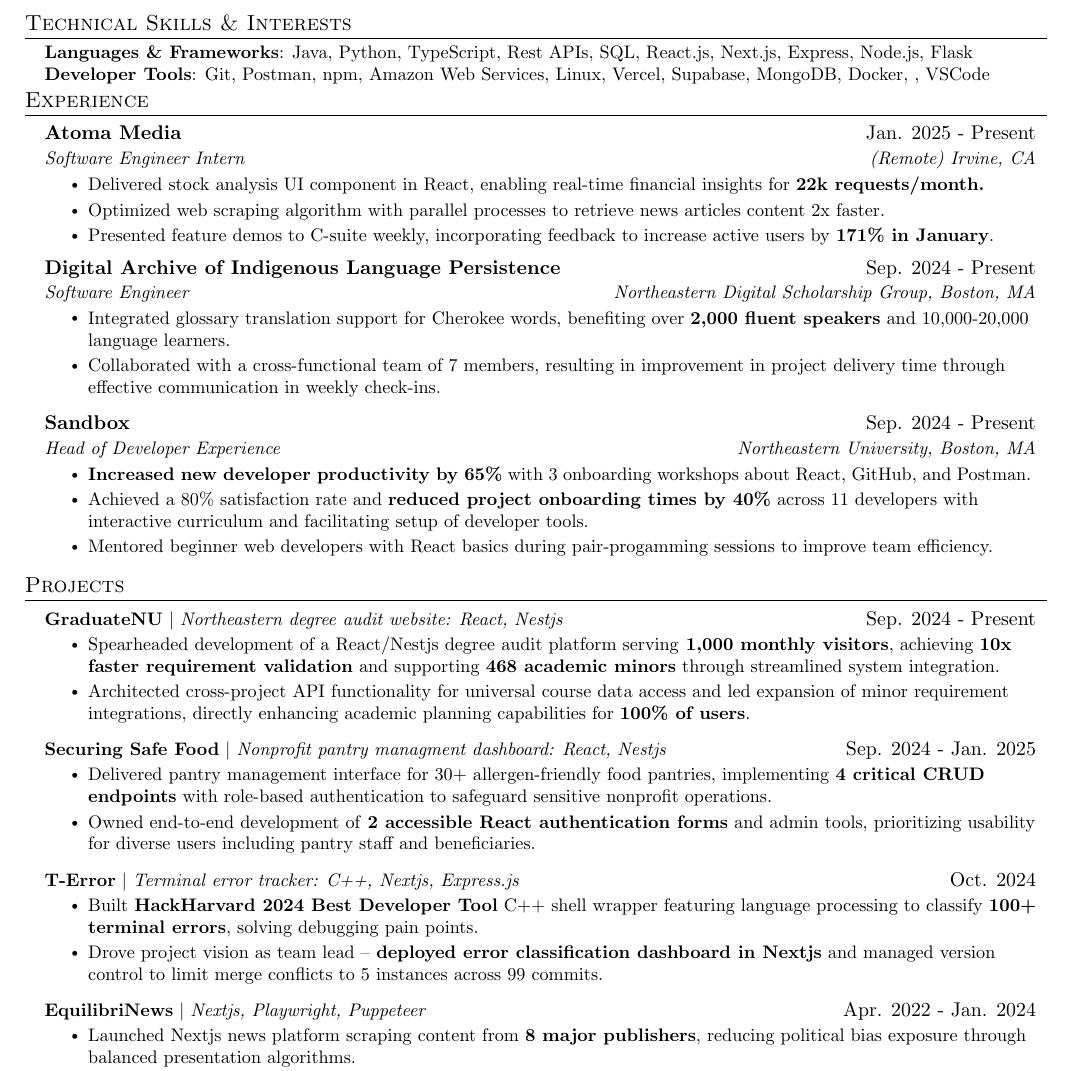
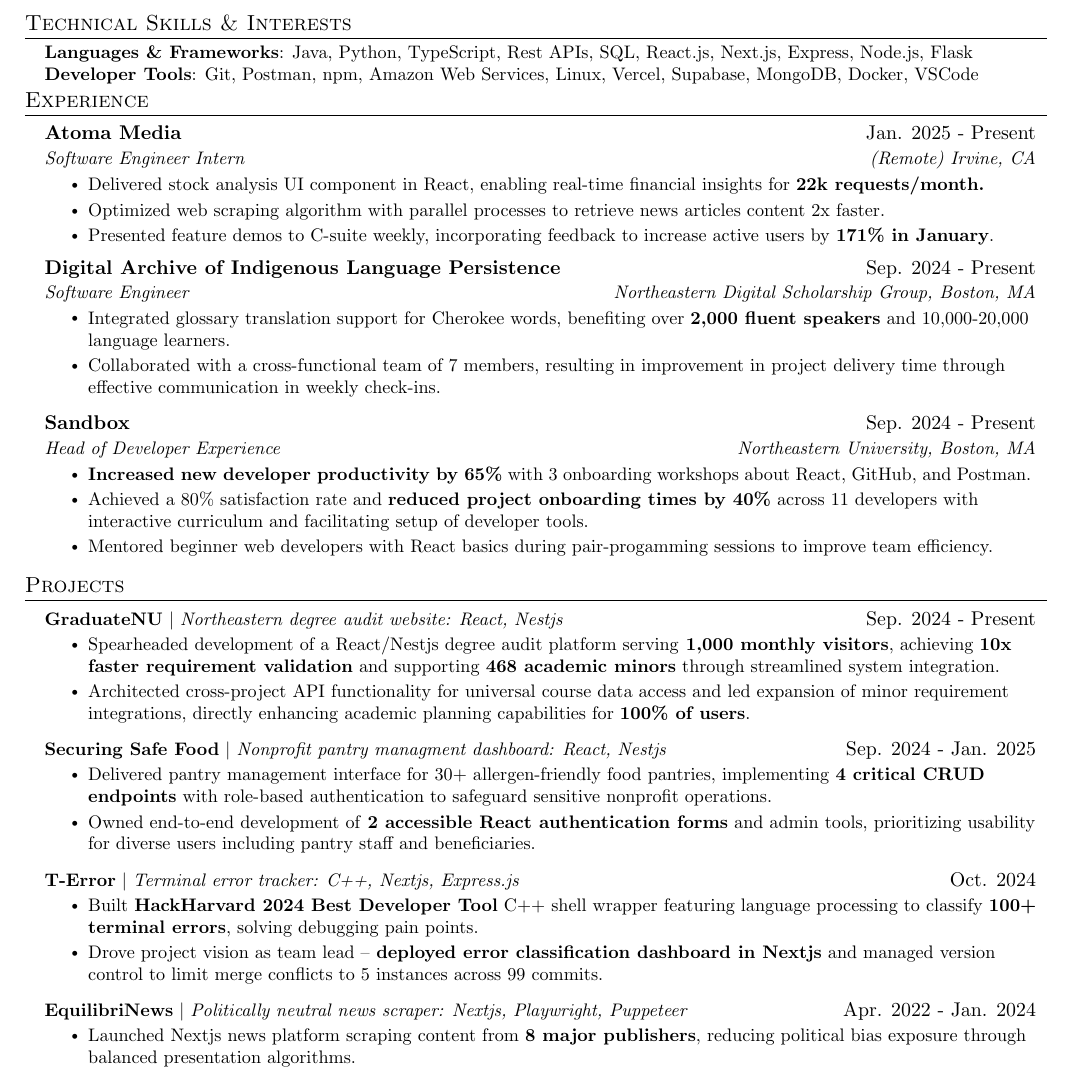
Before and after one commit to hellolol2016/Professional, a LaTeX document (Dennis Wang - CS + Business NEU.tex): part of the page, cut so that both start at the same text. Compiled offline with pdfLaTeX.

Commit message:
removed comma, added summary of eqnews

```diff
--- a/Dennis Wang - CS + Business NEU.tex
+++ b/Dennis Wang - CS + Business NEU.tex
@@ -145,7 +145,7 @@
  \begin{itemize}[leftmargin=0.15in, label={}]
     \small{\item{
      \textbf{Languages \& Frameworks}{: Java, Python, TypeScript, Rest APIs, SQL, React.js, Next.js, Express, Node.js, Flask} \\
-     \textbf{Developer Tools}{: Git, Postman, npm, Amazon Web Services, Linux, Vercel, Supabase, MongoDB, Docker, , VSCode} \\
+     \textbf{Developer Tools}{: Git, Postman, npm, Amazon Web Services, Linux, Vercel, Supabase, MongoDB, Docker, VSCode} \\
 
      \vspace{-5pt}
     }}
@@ -215,7 +215,7 @@
           \resumeItemListEnd
 
      \resumeProjectHeading
-        {\textbf{EquilibriNews} $|$ \emph{Nextjs, Playwright, Puppeteer}}{Apr. 2022 - Jan. 2024}
+        {\textbf{EquilibriNews} $|$  \emph{Politically neutral news scraper: Nextjs, Playwright, Puppeteer}}{Apr. 2022 - Jan. 2024}
         \resumeItemListStart
             \resumeItem{Launched Nextjs news platform scraping content from \textbf{8 major publishers}, reducing political bias exposure through balanced presentation algorithms.}
             \resumeItem{Engineered Playwright/Puppeteer web scrapers that achieved \textbf{30\% faster data retrieval}, directly optimizing content pipeline efficiency for real-time updates.}
```
Also changed, not shown: DWang2-24.pdf (added), past-versions/DWang2-21.pdf (renamed from DWang2-21.pdf).
